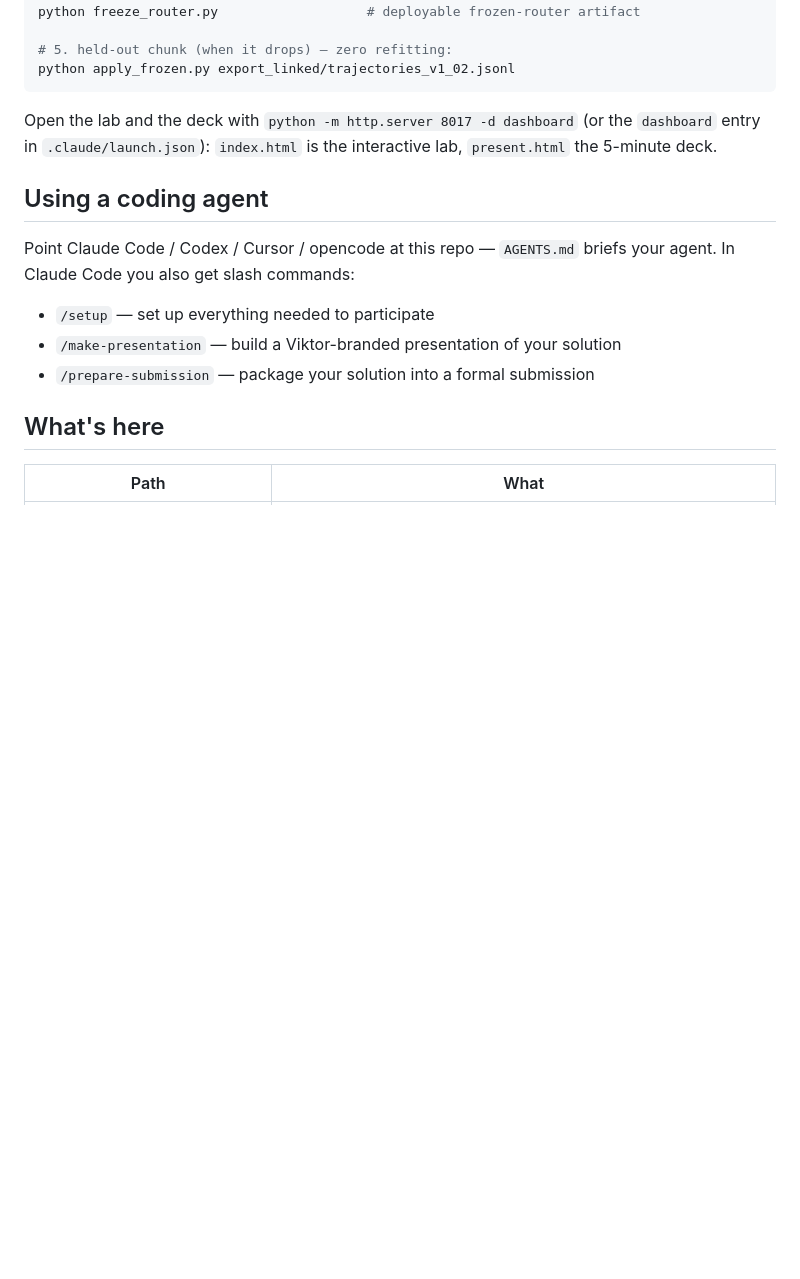
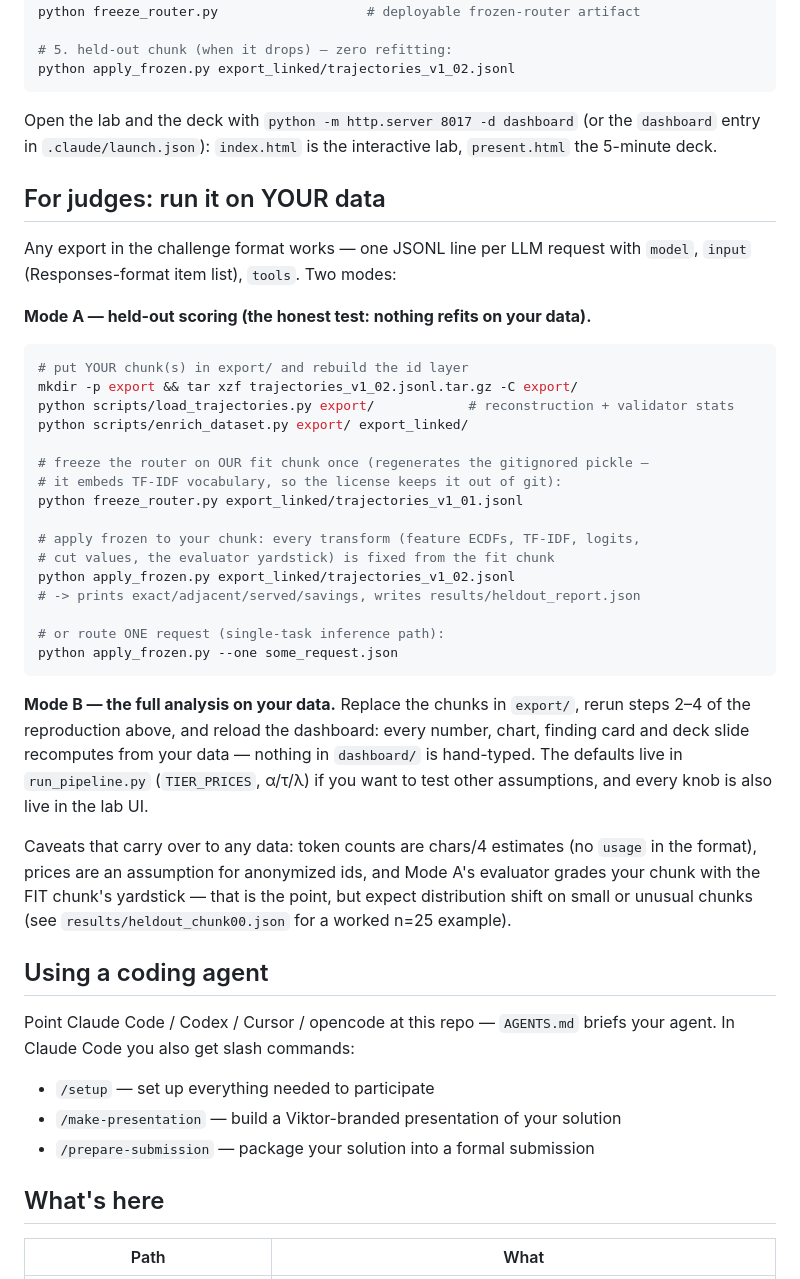
Before and after one commit to sshibinthomass/entire-viktor-tumai-ehk, a Markdown page: README.md, the part around the change. Rendered like a GitHub page; blank space fills up the shorter version.

Commit message:
docs: judge-facing instructions for running on new data (frozen held-out mode + full rerun)
Co-Authored-By: Claude Fable 5 <noreply@anthropic.com>

````diff
--- a/README.md
+++ b/README.md
@@ -40,6 +40,45 @@ Open the lab and the deck with `python -m http.server 8017 -d dashboard`
 (or the `dashboard` entry in `.claude/launch.json`): `index.html` is the
 interactive lab, `present.html` the 5-minute deck.
 
+## For judges: run it on YOUR data
+
+Any export in the challenge format works — one JSONL line per LLM request with
+`model`, `input` (Responses-format item list), `tools`. Two modes:
+
+**Mode A — held-out scoring (the honest test: nothing refits on your data).**
+
+```bash
+# put YOUR chunk(s) in export/ and rebuild the id layer
+mkdir -p export && tar xzf trajectories_v1_02.jsonl.tar.gz -C export/
+python scripts/load_trajectories.py export/            # reconstruction + validator stats
+python scripts/enrich_dataset.py export/ export_linked/
+
+# freeze the router on OUR fit chunk once (regenerates the gitignored pickle —
+# it embeds TF-IDF vocabulary, so the license keeps it out of git):
+python freeze_router.py export_linked/trajectories_v1_01.jsonl
+
+# apply frozen to your chunk: every transform (feature ECDFs, TF-IDF, logits,
+# cut values, the evaluator yardstick) is fixed from the fit chunk
+python apply_frozen.py export_linked/trajectories_v1_02.jsonl
+# -> prints exact/adjacent/served/savings, writes results/heldout_report.json
+
+# or route ONE request (single-task inference path):
+python apply_frozen.py --one some_request.json
+```
+
+**Mode B — the full analysis on your data.** Replace the chunks in `export/`,
+rerun steps 2–4 of the reproduction above, and reload the dashboard: every
+number, chart, finding card and deck slide recomputes from your data — nothing
+in `dashboard/` is hand-typed. The defaults live in `run_pipeline.py`
+(`TIER_PRICES`, α/τ/λ) if you want to test other assumptions, and every knob is
+also live in the lab UI.
+
+Caveats that carry over to any data: token counts are chars/4 estimates (no
+`usage` in the format), prices are an assumption for anonymized ids, and
+Mode A's evaluator grades your chunk with the FIT chunk's yardstick — that is
+the point, but expect distribution shift on small or unusual chunks
+(see `results/heldout_chunk00.json` for a worked n=25 example).
+
 ## Using a coding agent
 
 Point Claude Code / Codex / Cursor / opencode at this repo — `AGENTS.md` briefs your agent.
````
